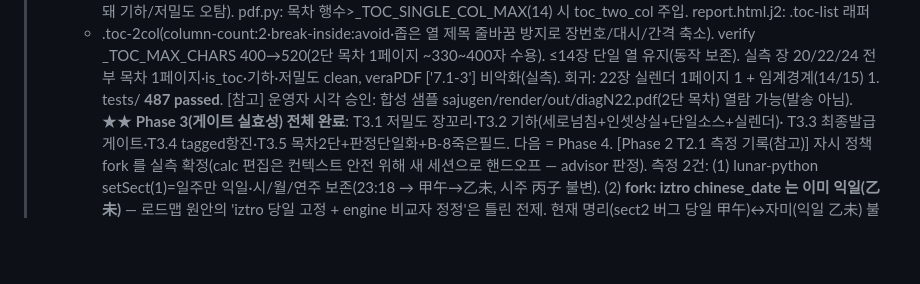
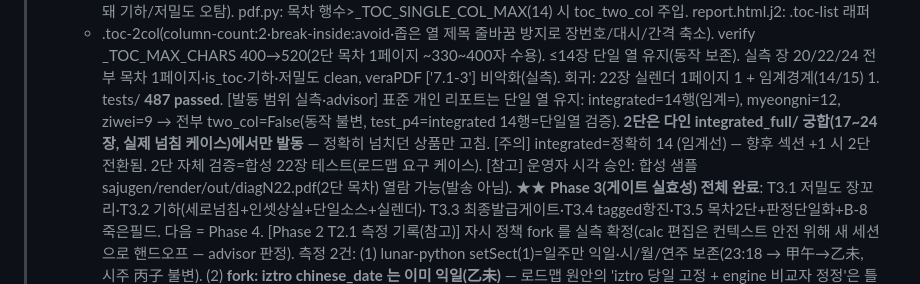
Before and after one commit to soso4877-collab/TEST-PROJECT, a Markdown page: sajugen/STATE.md, the part around the change. GitHub-like rendering; blank space fills up the shorter version.

Commit message:
docs(sajugen): T3.5a 2단 발동범위 실측 명확화 (advisor)
표준 개인 리포트(integrated=14·myeongni=12·ziwei=9행)는 단일 열 유지, 2단은
다인 integrated_full/궁합(17~24장, 실제 넘침 케이스)에서만 발동. integrated는
정확히 임계 14 — 섹션 +1 시 전환 주의. '>18장만' 오해 소지 정정.

Co-Authored-By: Claude Opus 4.8 (1M context) <noreply@anthropic.com>

```diff
--- a/sajugen/STATE.md
+++ b/sajugen/STATE.md
@@ -140,6 +140,10 @@
 >     verify _TOC_MAX_CHARS 400→520(2단 목차 1페이지 ~330~400자 수용). ≤14장 단일 열 유지(동작 보존).
 >     실측 장 20/22/24 전부 목차 1페이지·is_toc·기하·저밀도 clean, veraPDF ['7.1-3'] 비악화(실측).
 >     회귀: 22장 실렌더 1페이지 1 + 임계경계(14/15) 1. tests/ **487 passed**.
+>     [발동 범위 실측·advisor] 표준 개인 리포트는 단일 열 유지: integrated=14행(임계=), myeongni=12, ziwei=9
+>       → 전부 two_col=False(동작 불변, test_p4=integrated 14행=단일열 검증). **2단은 다인 integrated_full/
+>       궁합(17~24장, 실제 넘침 케이스)에서만 발동** — 정확히 넘치던 상품만 고침. [주의] integrated=정확히 14
+>       (임계선) — 향후 섹션 +1 시 2단 전환됨. 2단 자체 검증=합성 22장 테스트(로드맵 요구 케이스).
 >     [참고] 운영자 시각 승인: 합성 샘플 sajugen/render/out/diagN22.pdf(2단 목차) 열람 가능(발송 아님).
 >   ★★ **Phase 3(게이트 실효성) 전체 완료**: T3.1 저밀도 장꼬리·T3.2 기하(세로넘침+인셋상실+단일소스+실렌더)·
 >     T3.3 최종발급게이트·T3.4 tagged항진·T3.5 목차2단+판정단일화+B-8죽은필드. 다음 = Phase 4.
```
